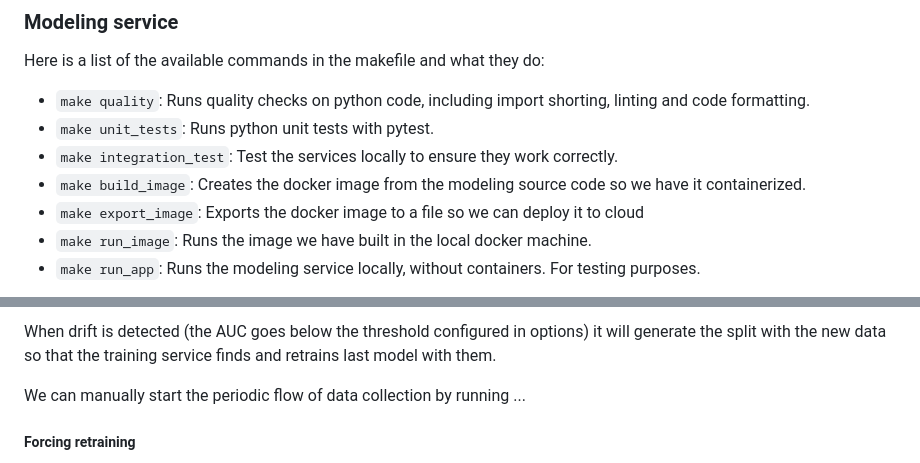
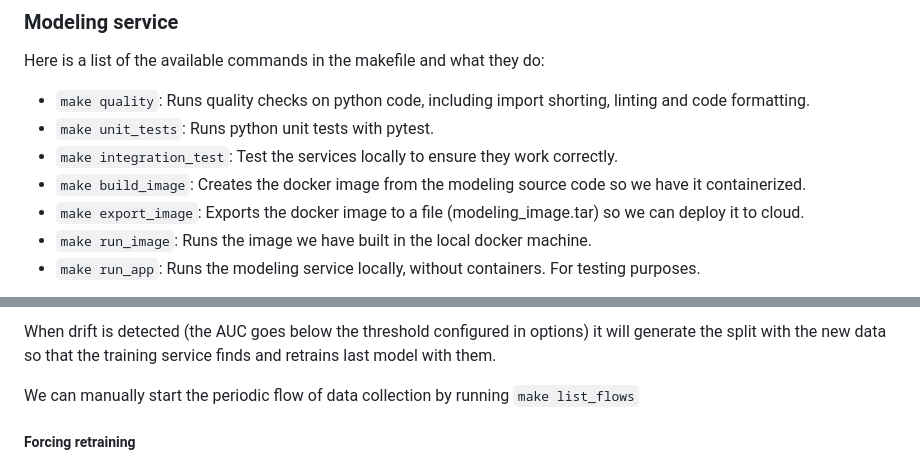
Before and after one commit to Ju-an/U073U5KPQDT-MLOps-WeldSpot, a Markdown page: README.md, 2 parts joined by grey strips. Rendered like a GitHub page.

Commit message:
Fixed some issues with the flows

```diff
--- a/README.md
+++ b/README.md
@@ -348,7 +348,7 @@ Here is a list of the available commands in the makefile and what they do:
 * `make unit_tests`: Runs python unit tests with pytest.
 * `make integration_test`: Test the services locally to ensure they work correctly.
 * `make build_image`: Creates the docker image from the modeling source code so we have it containerized.
-* `make export_image`: Exports the docker image to a file so we can deploy it to cloud
+* `make export_image`: Exports the docker image to a file (modeling_image.tar) so we can deploy it to cloud.
 * `make run_image`: Runs the image we have built in the local docker machine.
 * `make run_app`: Runs the modeling service locally, without containers. For testing purposes.
 
@@ -402,7 +402,7 @@ The metric to monitor that I set is AUC. AUC (Area Under the Curve) is a metric
 
 When drift is detected (the AUC goes below the threshold configured in options) it will generate the split with the new data so that the training service finds and retrains last model with them.
 
-We can manually start the periodic flow of data collection by running ...
+We can manually start the periodic flow of data collection by running `make list_flows`
 
 ##### Forcing retraining
 
```
Also changed, not shown: images/PrefectInitialCollection.png (added), 7 other files.
